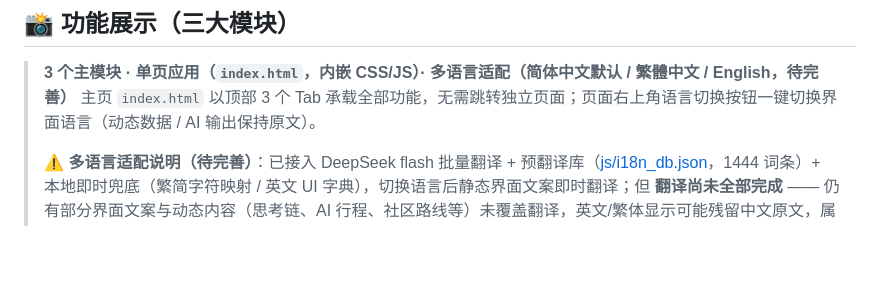
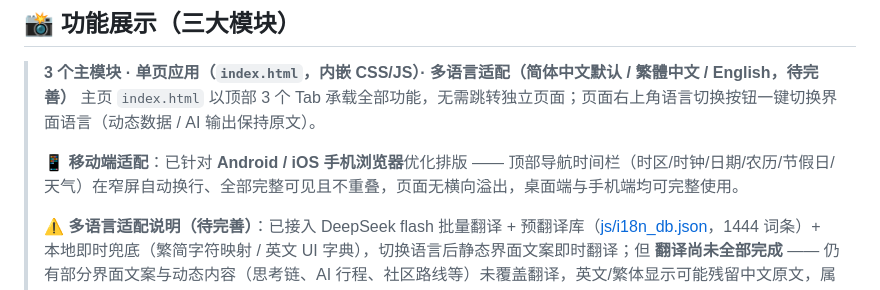
Before and after one commit to JimmyMi001/SUIT-TRAE, a Markdown page: README.md, the part around the change. Drawn GitHub-style; blank space fills up the shorter version.

```diff
--- a/README.md
+++ b/README.md
@@ -232,6 +232,8 @@ flowchart LR
 
 > **3 个主模块 · 单页应用（`index.html`，内嵌 CSS/JS）· 多语言适配（简体中文默认 / 繁體中文 / English，**待完善**）**
 > 主页 `index.html` 以顶部 3 个 Tab 承载全部功能，无需跳转独立页面；页面右上角语言切换按钮一键切换界面语言（动态数据 / AI 输出保持原文）。
+>
+> 📱 **移动端适配**：已针对 **Android / iOS 手机浏览器**优化排版 —— 顶部导航时间栏（时区/时钟/日期/农历/节假日/天气）在窄屏自动换行、全部完整可见且不重叠，页面无横向溢出，桌面端与手机端均可完整使用。
 >
 > ⚠️ **多语言适配说明（待完善）**：已接入 DeepSeek flash 批量翻译 + 预翻译库（[js/i18n_db.json](./js/i18n_db.json)，1444 词条）+ 本地即时兜底（繁简字符映射 / 英文 UI 字典），切换语言后静态界面文案即时翻译；但 **翻译尚未全部完成** —— 仍有部分界面文案与动态内容（思考链、AI 行程、社区路线等）未覆盖翻译，英文/繁体显示可能残留中文原文，属于已知的待完善项。
 >
```
Also changed, not shown: README.en.md (+2 -0 lines), README.zh-Hant.md (+2 -0 lines).
